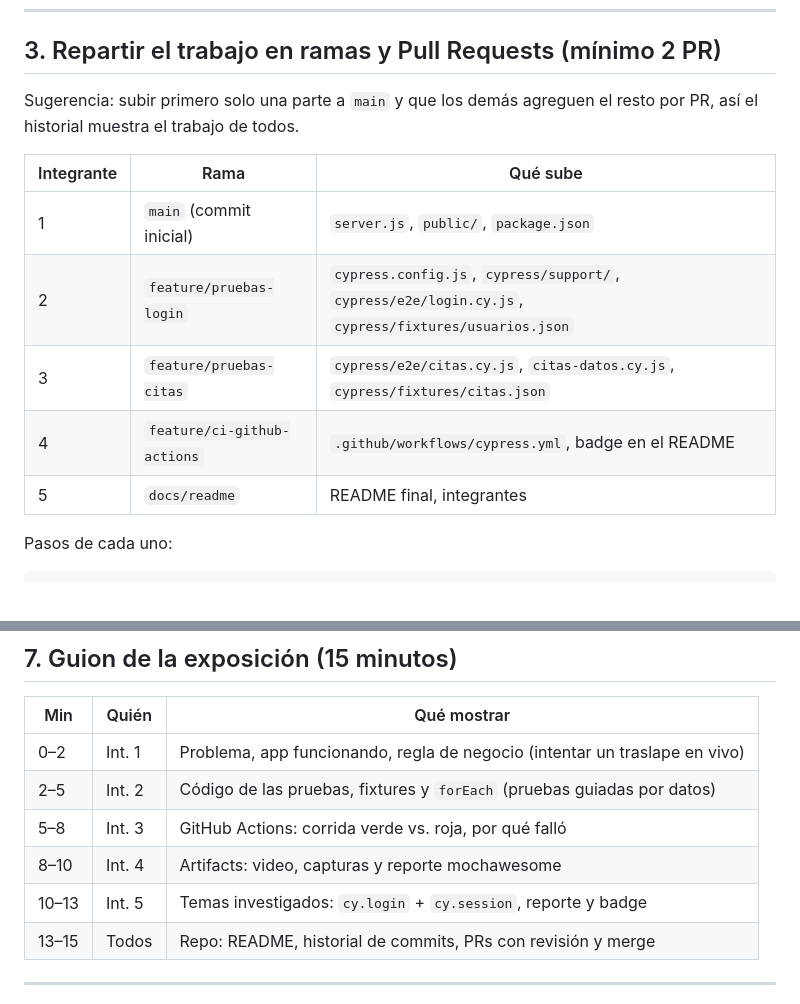
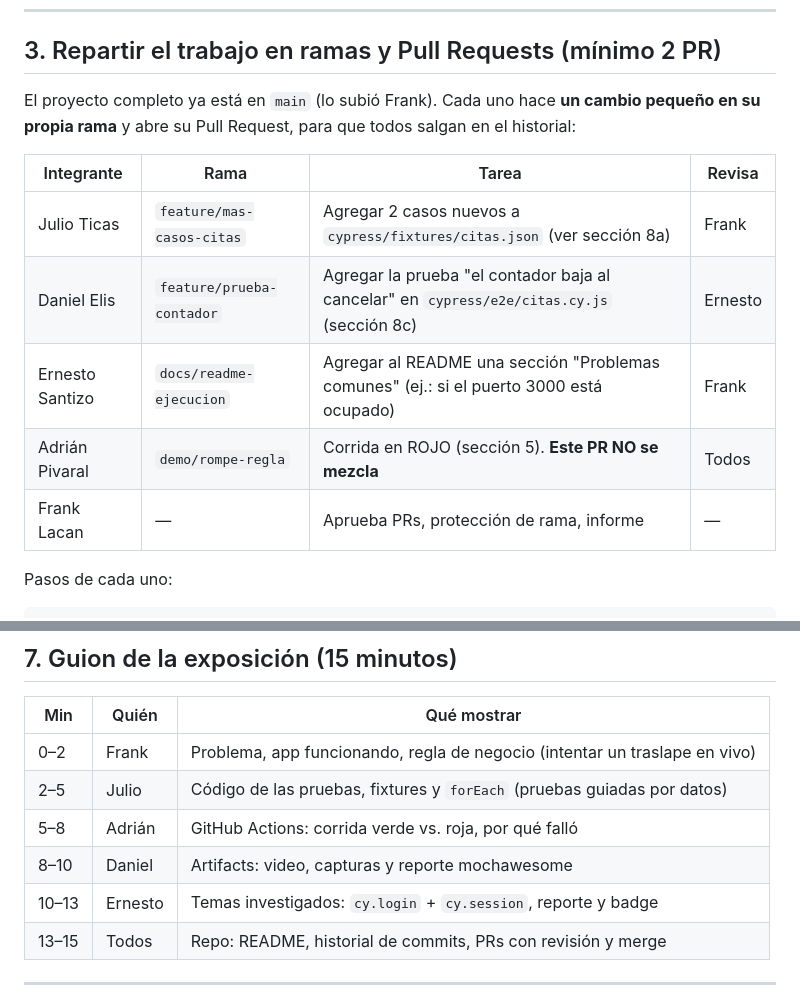
Before and after one commit to flacan1/reservas-citas-grupo1, a Markdown page: GUIA-EXPOSICION.md, 2 parts joined by grey strips. Rendered like a GitHub page.

Commit message:
Docs: integrantes del Grupo 1 y reparto de tareas
Co-Authored-By: Claude Opus 5.5 <noreply@anthropic.com>
Claude-Session: https://claude.ai/code/session_012KFz7NghMW1U3SxRBsmbJZ

````diff
--- a/GUIA-EXPOSICION.md
+++ b/GUIA-EXPOSICION.md
@@ -44,15 +44,15 @@ Esta guía no es parte del código; es la lista de pasos para que el equipo cump
 
 ## 3. Repartir el trabajo en ramas y Pull Requests (mínimo 2 PR)
 
-Sugerencia: subir primero solo una parte a `main` y que los demás agreguen el resto por PR, así el historial muestra el trabajo de todos.
+El proyecto completo ya está en `main` (lo subió Frank). Cada uno hace **un cambio pequeño en su propia rama** y abre su Pull Request, para que todos salgan en el historial:
 
-| Integrante | Rama | Qué sube |
-|---|---|---|
-| 1 | `main` (commit inicial) | `server.js`, `public/`, `package.json` |
-| 2 | `feature/pruebas-login` | `cypress.config.js`, `cypress/support/`, `cypress/e2e/login.cy.js`, `cypress/fixtures/usuarios.json` |
-| 3 | `feature/pruebas-citas` | `cypress/e2e/citas.cy.js`, `citas-datos.cy.js`, `cypress/fixtures/citas.json` |
-| 4 | `feature/ci-github-actions` | `.github/workflows/cypress.yml`, badge en el README |
-| 5 | `docs/readme` | README final, integrantes |
+| Integrante | Rama | Tarea | Revisa |
+|---|---|---|---|
+| Julio Ticas | `feature/mas-casos-citas` | Agregar 2 casos nuevos a `cypress/fixtures/citas.json` (ver sección 8a) | Frank |
+| Daniel Elis | `feature/prueba-contador` | Agregar la prueba "el contador baja al cancelar" en `cypress/e2e/citas.cy.js` (sección 8c) | Ernesto |
+| Ernesto Santizo | `docs/readme-ejecucion` | Agregar al README una sección "Problemas comunes" (ej.: si el puerto 3000 está ocupado) | Frank |
+| Adrián Pivaral | `demo/rompe-regla` | Corrida en ROJO (sección 5). **Este PR NO se mezcla** | Todos |
+| Frank Lacan | — | Aprueba PRs, protección de rama, informe | — |
 
 Pasos de cada uno:
 ```bash
@@ -111,11 +111,11 @@ Abrir un PR → el check se pone en **rojo** porque falla la prueba *"REGLA DE N
 
 | Min | Quién | Qué mostrar |
 |---|---|---|
-| 0–2 | Int. 1 | Problema, app funcionando, regla de negocio (intentar un traslape en vivo) |
-| 2–5 | Int. 2 | Código de las pruebas, fixtures y `forEach` (pruebas guiadas por datos) |
-| 5–8 | Int. 3 | GitHub Actions: corrida verde vs. roja, por qué falló |
-| 8–10 | Int. 4 | Artifacts: video, capturas y reporte mochawesome |
-| 10–13 | Int. 5 | Temas investigados: `cy.login` + `cy.session`, reporte y badge |
+| 0–2 | Frank | Problema, app funcionando, regla de negocio (intentar un traslape en vivo) |
+| 2–5 | Julio | Código de las pruebas, fixtures y `forEach` (pruebas guiadas por datos) |
+| 5–8 | Adrián | GitHub Actions: corrida verde vs. roja, por qué falló |
+| 8–10 | Daniel | Artifacts: video, capturas y reporte mochawesome |
+| 10–13 | Ernesto | Temas investigados: `cy.login` + `cy.session`, reporte y badge |
 | 13–15 | Todos | Repo: README, historial de commits, PRs con revisión y merge |
 
 ---
````
Also changed, not shown: README.md (+5 -4 lines).
